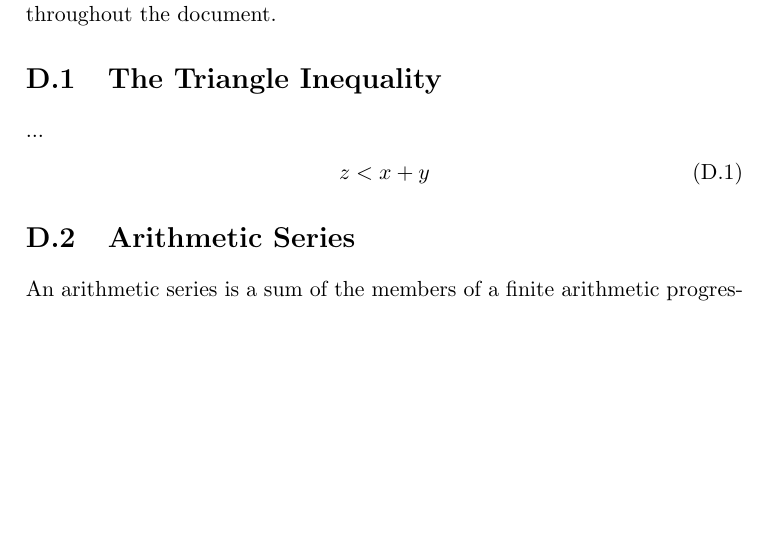
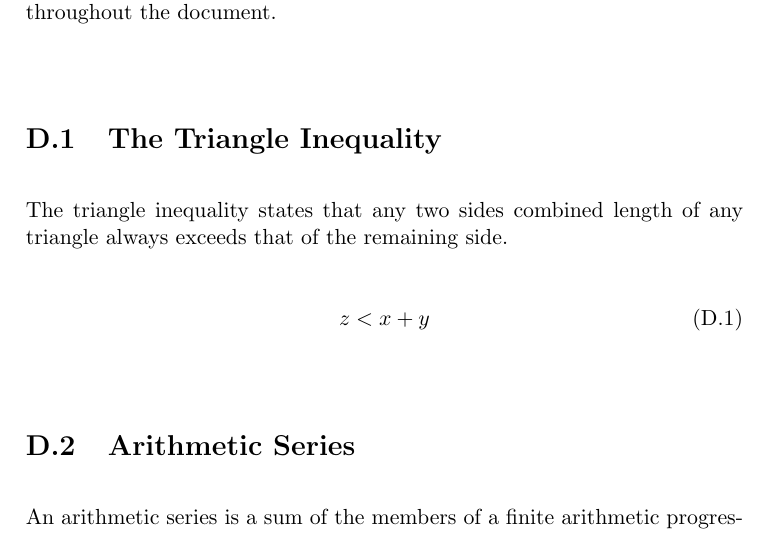
Before and after one commit to CasperBHansen/DIKU_AD_2013, a LaTeX thesis (disposition.tex, which reads appendix/equations.tex): part of page 49 of 51, cut so that both start at the same text, the shorter picture padded with empty space. Compiled offline with pdfLaTeX.

Commit message:
Added the triangle inequality.

```diff
--- a/appendix/equations.tex
+++ b/appendix/equations.tex
@@ -8,7 +8,8 @@ throughout the document.
 
 \section{The Triangle Inequality}
 \label{appendix:equations|eqn:triangle-inequality}
-...
+The triangle inequality states that any two sides combined length of any
+triangle always exceeds that of the remaining side.
 \begin{align}
 	z < x + y
 \end{align}
```
